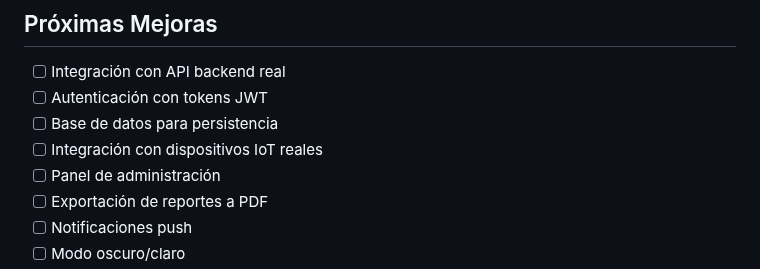
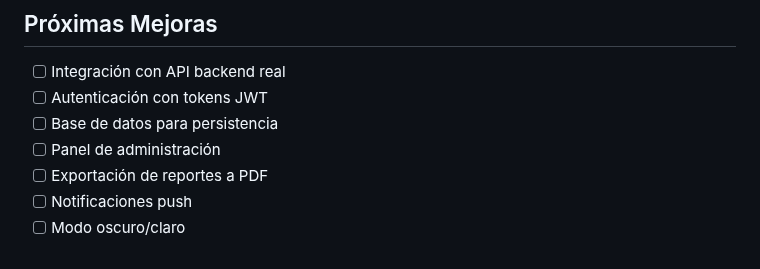
Before and after one commit to IHC-UPC/ihc-project, a Markdown page: README.md, the part around the change. Drawn GitHub-style.

Commit message:
Remove IoT device integration from tasks list

```diff
--- a/README.md
+++ b/README.md
@@ -253,7 +253,6 @@ git merge release/v1.0.0
 - [ ] Integración con API backend real
 - [ ] Autenticación con tokens JWT
 - [ ] Base de datos para persistencia
-- [ ] Integración con dispositivos IoT reales
 - [ ] Panel de administración
 - [ ] Exportación de reportes a PDF
 - [ ] Notificaciones push
```
